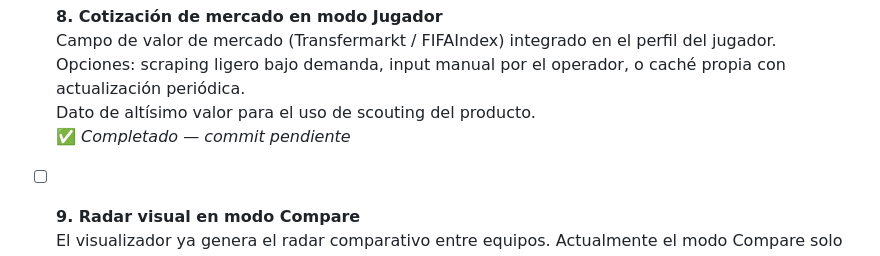
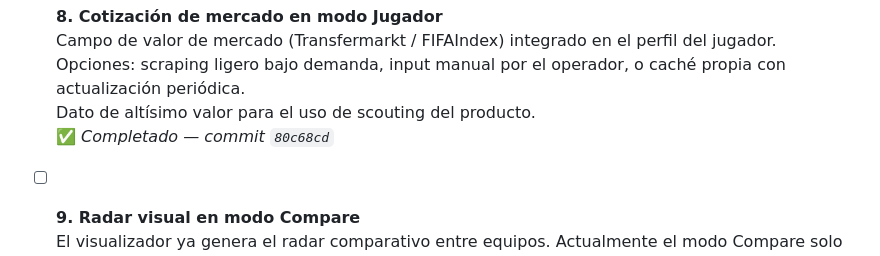
Before and after one commit to Samothp/AgenteDeportivo, a Markdown page: RoadmapDashboard.md, the part around the change. GitHub-like rendering.

Commit message:
docs: actualiza hash roadmap punto 8

```diff
--- a/RoadmapDashboard.md
+++ b/RoadmapDashboard.md
@@ -53,7 +53,7 @@
   Campo de valor de mercado (Transfermarkt / FIFAIndex) integrado en el perfil del jugador.
   Opciones: scraping ligero bajo demanda, input manual por el operador, o caché propia con actualización periódica.
   Dato de altísimo valor para el uso de scouting del producto.
-  ✅ _Completado — commit pendiente_
+  ✅ _Completado — commit `80c68cd`_
 
 - [ ] **9. Radar visual en modo Compare**
   El visualizador ya genera el radar comparativo entre equipos. Actualmente el modo Compare solo muestra la tabla H2H.
```
